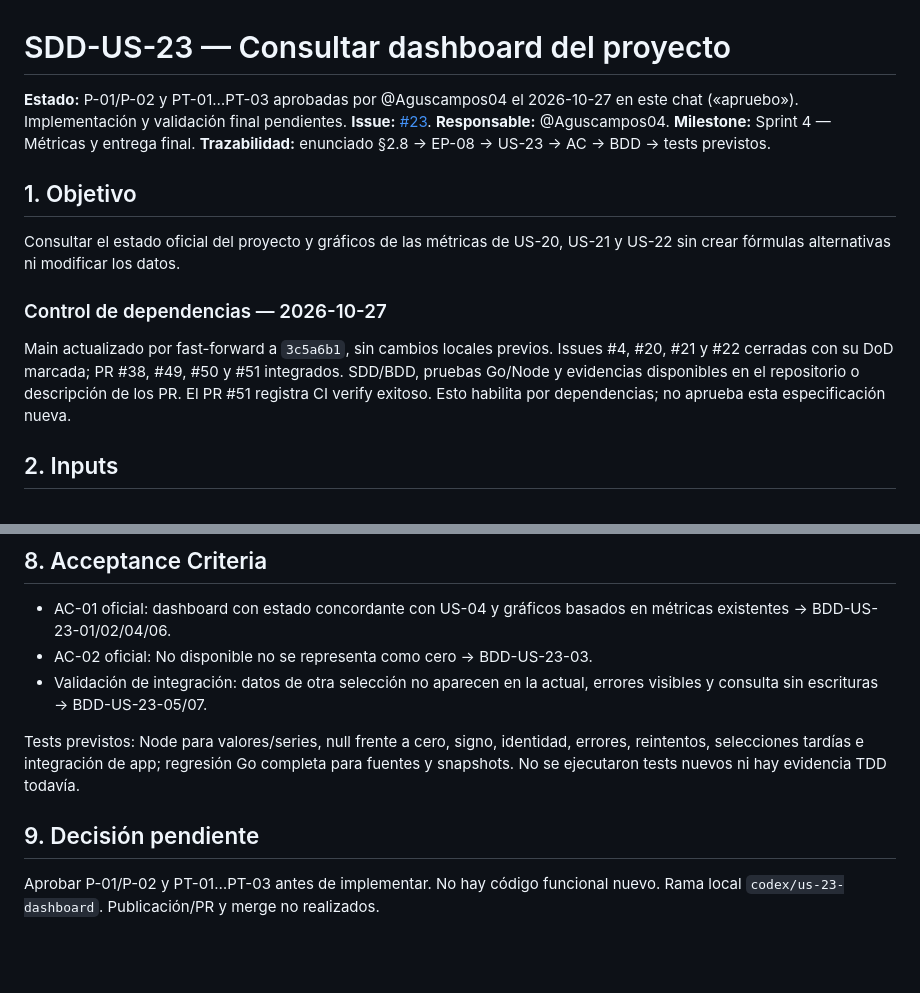
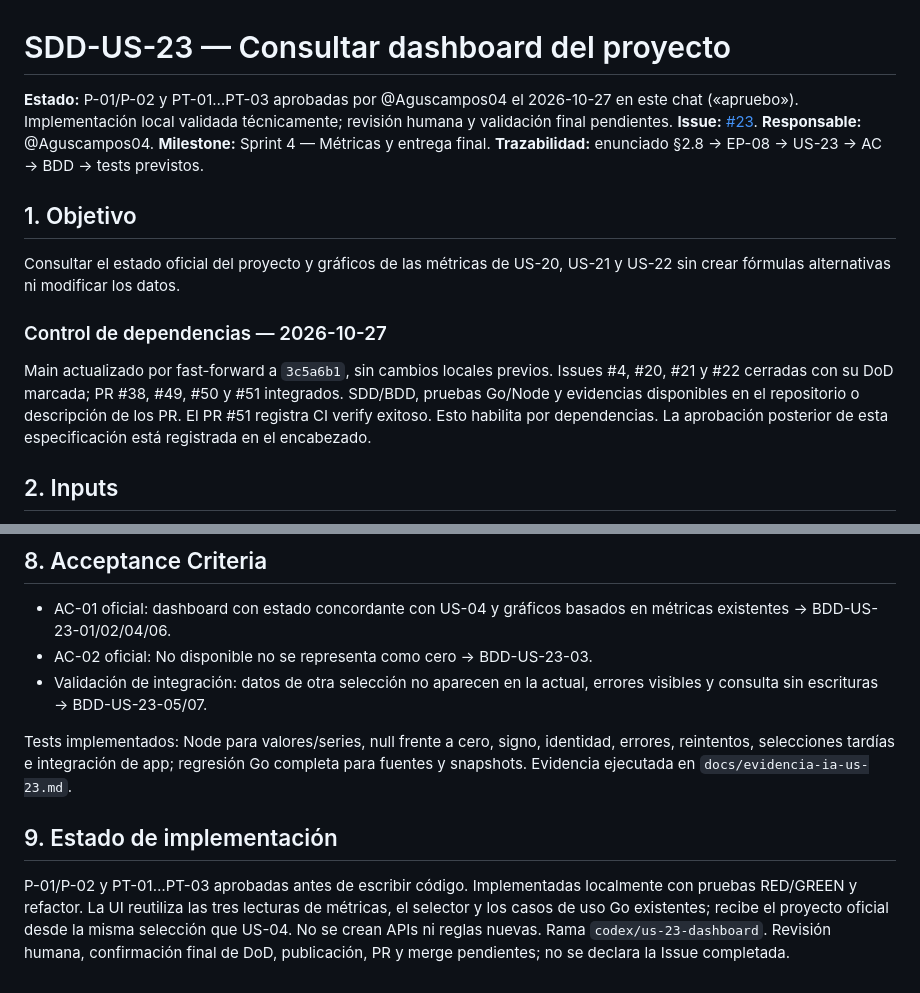
Before and after one commit to Aguscampos04/Carva, a Markdown page: sdd/SDD-US-23-dashboard.md, 2 parts joined by grey strips. Rendered like a GitHub page; blank space fills up the shorter version.

```diff
--- a/sdd/SDD-US-23-dashboard.md
+++ b/sdd/SDD-US-23-dashboard.md
@@ -1,6 +1,6 @@
 # SDD-US-23 — Consultar dashboard del proyecto
 
-**Estado:** P-01/P-02 y PT-01…PT-03 aprobadas por @Aguscampos04 el 2026-10-27 en este chat («apruebo»). Implementación y validación final pendientes.
+**Estado:** P-01/P-02 y PT-01…PT-03 aprobadas por @Aguscampos04 el 2026-10-27 en este chat («apruebo»). Implementación local validada técnicamente; revisión humana y validación final pendientes.
 **Issue:** [#23](https://github.com/Aguscampos04/Carva/issues/23).
 **Responsable:** @Aguscampos04. **Milestone:** Sprint 4 — Métricas y entrega final.
 **Trazabilidad:** enunciado §2.8 → EP-08 → US-23 → AC → BDD → tests previstos.
@@ -16,7 +16,8 @@ Main actualizado por fast-forward a `3c5a6b1`, sin cambios locales previos.
 Issues #4, #20, #21 y #22 cerradas con su DoD marcada; PR #38, #49, #50 y #51
 integrados. SDD/BDD, pruebas Go/Node y evidencias disponibles en el repositorio
 o descripción de los PR. El PR #51 registra CI verify exitoso.
-Esto habilita por dependencias; no aprueba esta especificación nueva.
+Esto habilita por dependencias. La aprobación posterior de esta especificación
+está registrada en el encabezado.
 
 ## 2. Inputs
 
@@ -99,11 +100,15 @@ incluso si la nueva consulta falla. No mostrar texto externo como HTML ejecutabl
 - Validación de integración: datos de otra selección no aparecen en la actual,
   errores visibles y consulta sin escrituras → BDD-US-23-05/07.
 
-Tests previstos: Node para valores/series, null frente a cero, signo, identidad,
+Tests implementados: Node para valores/series, null frente a cero, signo, identidad,
 errores, reintentos, selecciones tardías e integración de app; regresión Go completa
-para fuentes y snapshots. No se ejecutaron tests nuevos ni hay evidencia TDD todavía.
+para fuentes y snapshots. Evidencia ejecutada en `docs/evidencia-ia-us-23.md`.
 
-## 9. Decisión pendiente
+## 9. Estado de implementación
 
-Aprobar P-01/P-02 y PT-01…PT-03 antes de implementar. No hay código funcional
-nuevo. Rama local `codex/us-23-dashboard`. Publicación/PR y merge no realizados.
+P-01/P-02 y PT-01…PT-03 aprobadas antes de escribir código. Implementadas localmente
+con pruebas RED/GREEN y refactor. La UI reutiliza las tres lecturas de métricas,
+el selector y los casos de uso Go existentes; recibe el proyecto oficial desde
+la misma selección que US-04. No se crean APIs ni reglas nuevas.
+Rama `codex/us-23-dashboard`. Revisión humana, confirmación final de DoD,
+publicación, PR y merge pendientes; no se declara la Issue completada.
```
Also changed, not shown: docs/evidencia-ia-us-23.md (added, +115 -0 lines).
